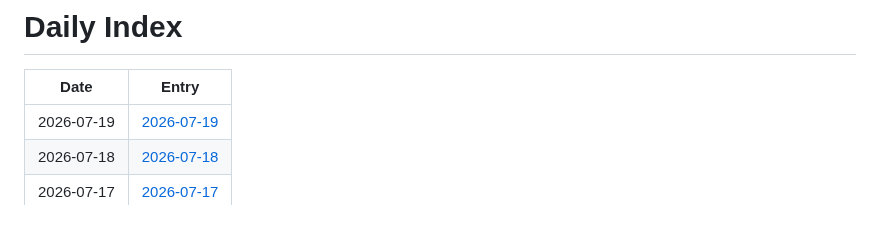
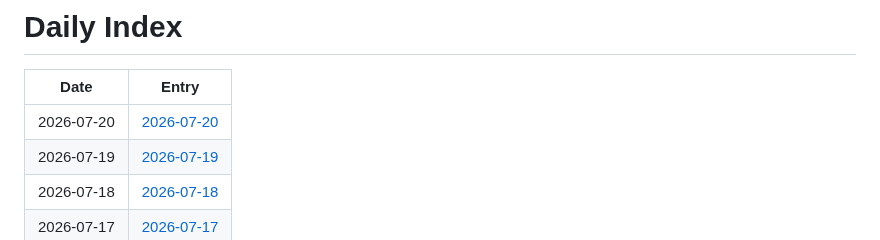
Before and after one commit to jay87406/code-arena, a Markdown page: github-daily-pulse/logs/INDEX.md, the part around the change. Rendered like a GitHub page.

Commit message:
chore: daily pulse update

```diff
--- a/github-daily-pulse/logs/INDEX.md
+++ b/github-daily-pulse/logs/INDEX.md
@@ -2,6 +2,7 @@
 
 | Date | Entry |
 |---|---|
+| 2026-07-20 | [2026-07-20](logs/2026-07/2026-07-20.md) |
 | 2026-07-19 | [2026-07-19](logs/2026-07/2026-07-19.md) |
 | 2026-07-18 | [2026-07-18](logs/2026-07/2026-07-18.md) |
 | 2026-07-17 | [2026-07-17](logs/2026-07/2026-07-17.md) |
```
Also changed, not shown: 1 other file.
